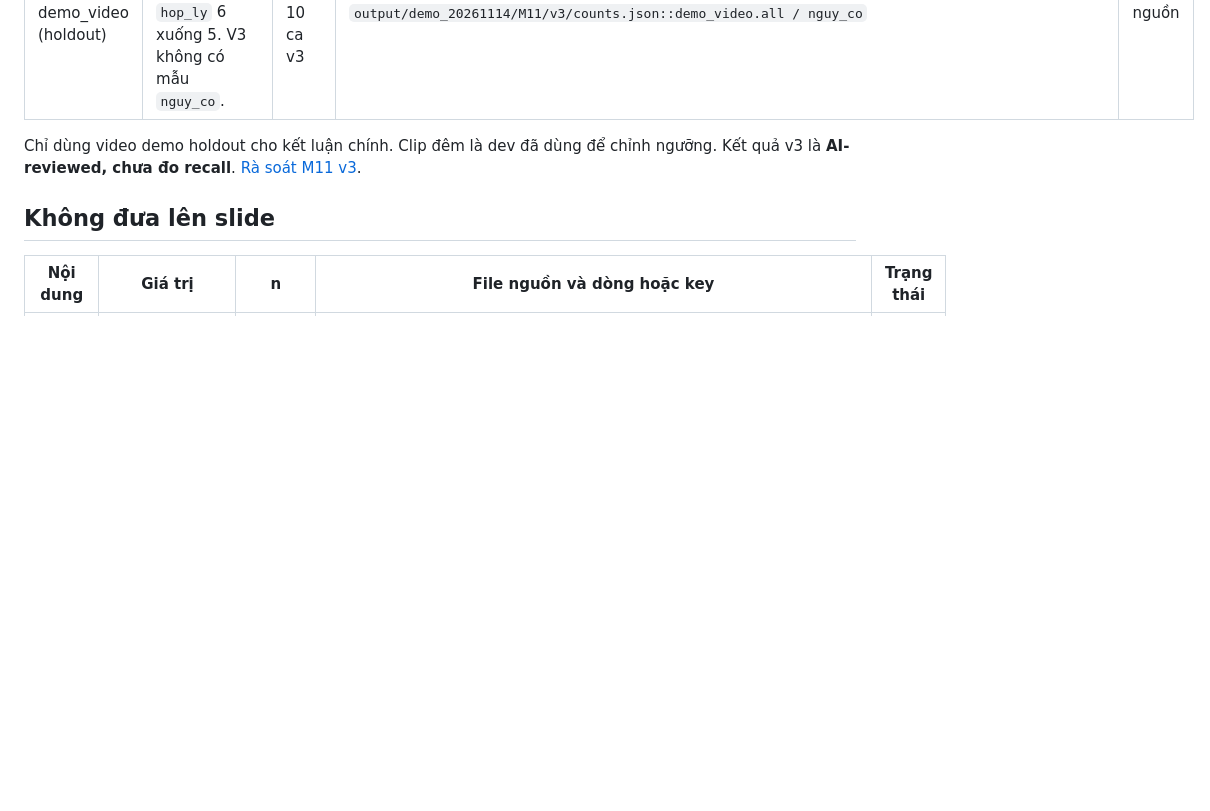
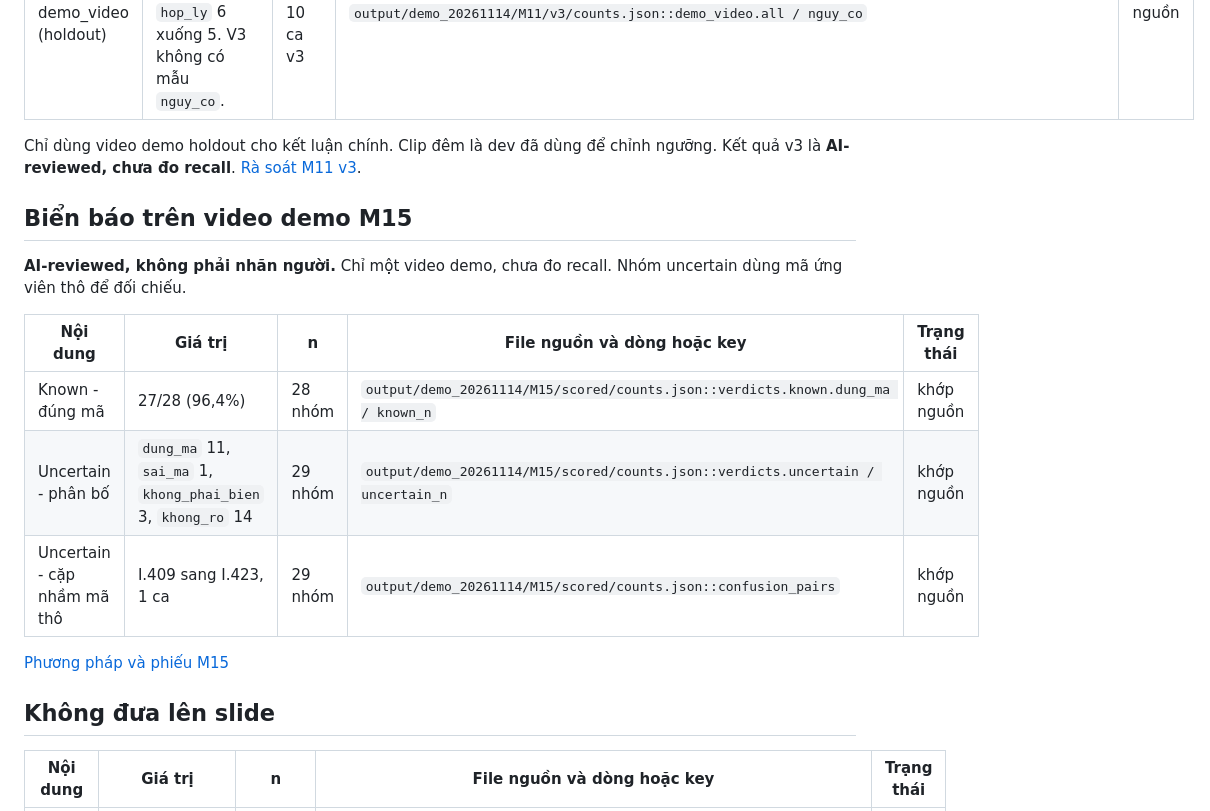
Before and after one commit to BANGPC123/itas-mm-scaffold, a Markdown page: docs/audit_20261114/SLIDE_NUMBERS.md, the part around the change. Rendered like a GitHub page; blank space fills up the shorter version.

Commit message:
docs(audit): record M15 demo sign review
- Freeze the crop rubric and sampling seed before review.
- Report confirmed-code accuracy, uncertain verdicts, and the observed confusion pair.

```diff
--- a/docs/audit_20261114/SLIDE_NUMBERS.md
+++ b/docs/audit_20261114/SLIDE_NUMBERS.md
@@ -114,6 +114,18 @@ Khi trình bày, giữ bối cảnh prototype streaming của báo cáo cuối v
 
 Chỉ dùng video demo holdout cho kết luận chính. Clip đêm là dev đã dùng để chỉnh ngưỡng. Kết quả v3 là **AI-reviewed, chưa đo recall**. [Rà soát M11 v3](FORWARD_REVIEW.md#v3---render-m13).
 
+## Biển báo trên video demo M15
+
+**AI-reviewed, không phải nhãn người.** Chỉ một video demo, chưa đo recall. Nhóm uncertain dùng mã ứng viên thô để đối chiếu.
+
+| Nội dung | Giá trị | n | File nguồn và dòng hoặc key | Trạng thái |
+| --- | --- | --- | --- | --- |
+| Known - đúng mã | 27/28 (96,4%) | 28 nhóm | `output/demo_20261114/M15/scored/counts.json::verdicts.known.dung_ma / known_n` | khớp nguồn |
+| Uncertain - phân bố | `dung_ma` 11, `sai_ma` 1, `khong_phai_bien` 3, `khong_ro` 14 | 29 nhóm | `output/demo_20261114/M15/scored/counts.json::verdicts.uncertain / uncertain_n` | khớp nguồn |
+| Uncertain - cặp nhầm mã thô | I.409 sang I.423, 1 ca | 29 nhóm | `output/demo_20261114/M15/scored/counts.json::confusion_pairs` | khớp nguồn |
+
+[Phương pháp và phiếu M15](SIGN_REVIEW.md)
+
 ## Không đưa lên slide
 
 | Nội dung | Giá trị | n | File nguồn và dòng hoặc key | Trạng thái |
```
Also changed, not shown: docs/audit_20261114/SIGN_REVIEW.md (added, +41 -0 lines).
